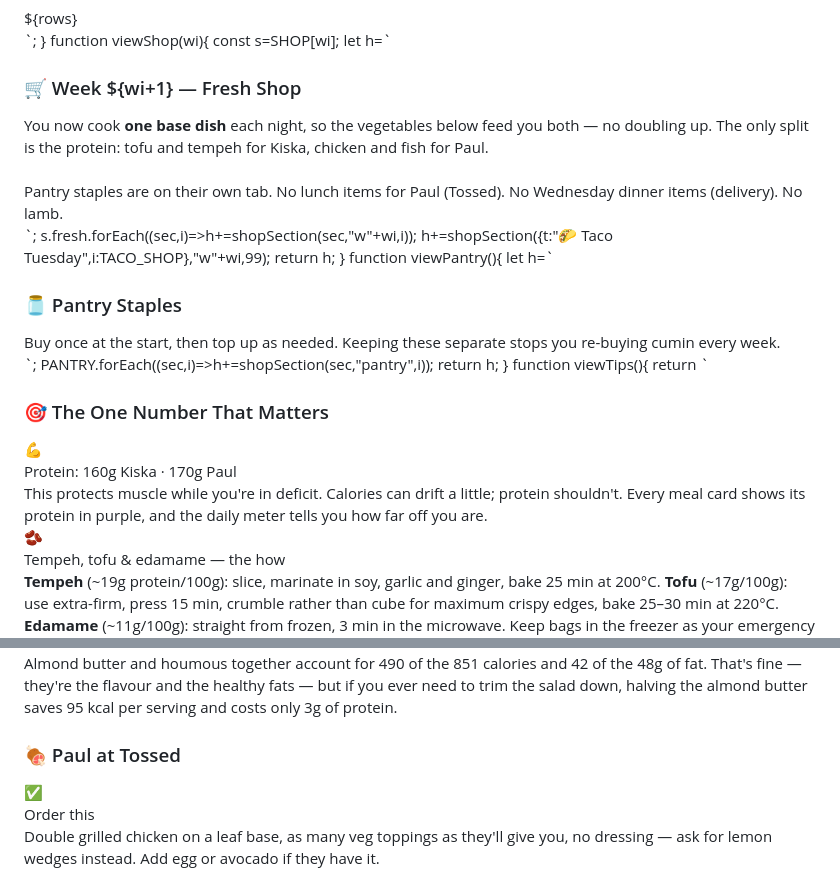
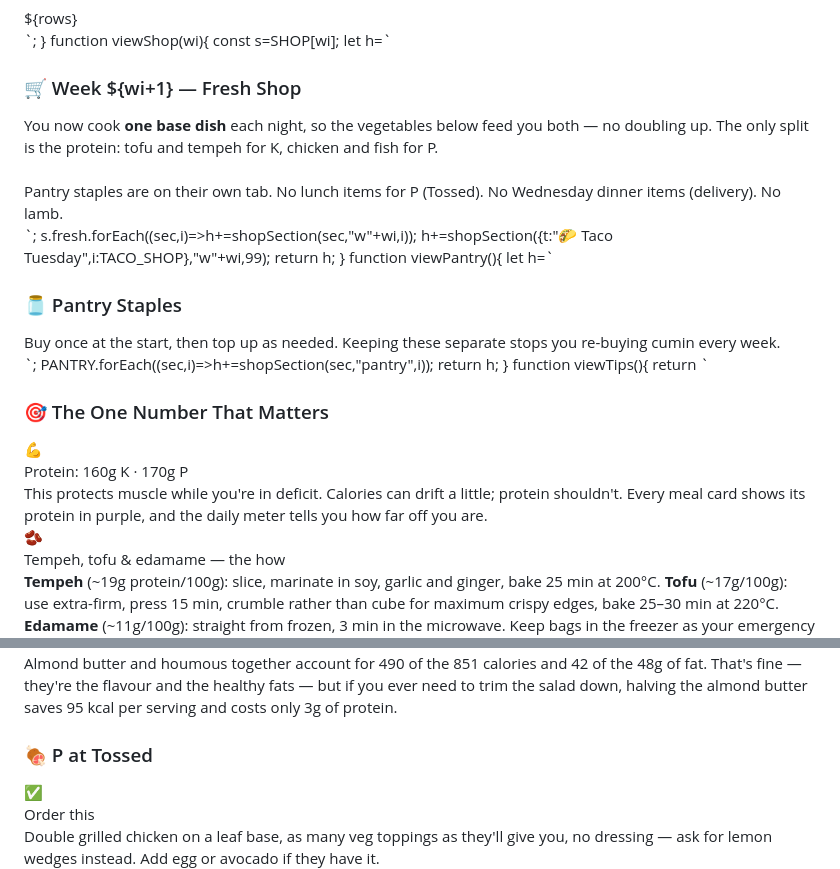
Before and after one commit to KHARROP13/MEAL-PLAN, a Markdown page: README.md, 2 parts joined by grey strips. Drawn GitHub-style.

```diff
--- a/README.md
+++ b/README.md
@@ -517,8 +517,8 @@ function viewShop(wi){
   const s=SHOP[wi];
   let h=`<div class="box" style="margin-top:0"><h3>🛒 Week ${wi+1} — Fresh Shop</h3>
    <div class="tbd">You now cook <b>one base dish</b> each night, so the vegetables below feed you both — no doubling up.
-   The only split is the protein: tofu and tempeh for Kiska, chicken and fish for Paul.<br><br>
-   Pantry staples are on their own tab. No lunch items for Paul (Tossed). No Wednesday dinner items (delivery). No lamb.</div></div>`;
+   The only split is the protein: tofu and tempeh for K, chicken and fish for P.<br><br>
+   Pantry staples are on their own tab. No lunch items for P (Tossed). No Wednesday dinner items (delivery). No lamb.</div></div>`;
   s.fresh.forEach((sec,i)=>h+=shopSection(sec,"w"+wi,i));
   h+=shopSection({t:"🌮 Taco Tuesday",i:TACO_SHOP},"w"+wi,99);
   return h;
@@ -532,7 +532,7 @@ function viewPantry(){
 function viewTips(){
   return `
   <div class="box" style="margin-top:0"><h3>🎯 The One Number That Matters</h3>
-   <div class="tip"><span class="ti">💪</span><div><div class="tt">Protein: 160g Kiska · 170g Paul</div><div class="tbd">This protects muscle while you're in deficit. Calories can drift a little; protein shouldn't. Every meal card shows its protein in purple, and the daily meter tells you how far off you are.</div></div></div>
+   <div class="tip"><span class="ti">💪</span><div><div class="tt">Protein: 160g K · 170g P</div><div class="tbd">This protects muscle while you're in deficit. Calories can drift a little; protein shouldn't. Every meal card shows its protein in purple, and the daily meter tells you how far off you are.</div></div></div>
    <div class="tip"><span class="ti">🫘</span><div><div class="tt">Tempeh, tofu & edamame — the how</div><div class="tbd"><b>Tempeh</b> (~19g protein/100g): slice, marinate in soy, garlic and ginger, bake 25 min at 200°C. <b>Tofu</b> (~17g/100g): use extra-firm, press 15 min, crumble rather than cube for maximum crispy edges, bake 25–30 min at 220°C. <b>Edamame</b> (~11g/100g): straight from frozen, 3 min in the microwave. Keep bags in the freezer as your emergency protein.</div></div></div>
    <div class="tip"><span class="ti">🥬</span><div><div class="tt">100–150g green veg with every dinner</div><div class="tbd">Rocket, spinach, pak choi, broccoli, cucumber. Fibre and volume for very few calories.</div></div></div>
    <div class="tip"><span class="ti">🍞</span><div><div class="tt">Taco Tuesday is the planned exception</div><div class="tbd">Every other day sits under about 50g carbs. Tuesday doesn't, deliberately. One planned higher-carb night a week is far more sustainable than pretending you'll never eat a tortilla.</div></div></div>
@@ -557,7 +557,7 @@ function viewTips(){
    <div class="tip"><span class="ti">➕</span><div><div class="tt">Closing the gap</div><div class="tbd">100g cottage cheese adds 11g protein for 98 kcal — the leanest option. 100g edamame is near-identical at 11g for 121 kcal and suits the salad better. Either takes you to about 31g and 525 kcal, in line with your other lunches.</div></div></div>
    <div class="tip"><span class="ti">🥜</span><div><div class="tt">Worth noting</div><div class="tbd">Almond butter and houmous together account for 490 of the 851 calories and 42 of the 48g of fat. That's fine — they're the flavour and the healthy fats — but if you ever need to trim the salad down, halving the almond butter saves 95 kcal per serving and costs only 3g of protein.</div></div></div>
   </div>
-  <div class="box"><h3>🍖 Paul at Tossed</h3>
+  <div class="box"><h3>🍖 P at Tossed</h3>
    <div class="tip"><span class="ti">✅</span><div><div class="tt">Order this</div><div class="tbd">Double grilled chicken on a leaf base, as many veg toppings as they'll give you, no dressing — ask for lemon wedges instead. Add egg or avocado if they have it.</div></div></div>
    <div class="tip"><span class="ti">⚠️</span><div><div class="tt">Skip this</div><div class="tbd">Dressings (easily 200+ calories), croutons, anything "crispy", and grain bases. Protein and veg only.</div></div></div>
   </div>
```
Also changed, not shown: other parts of README.md (+27 -27 lines).
